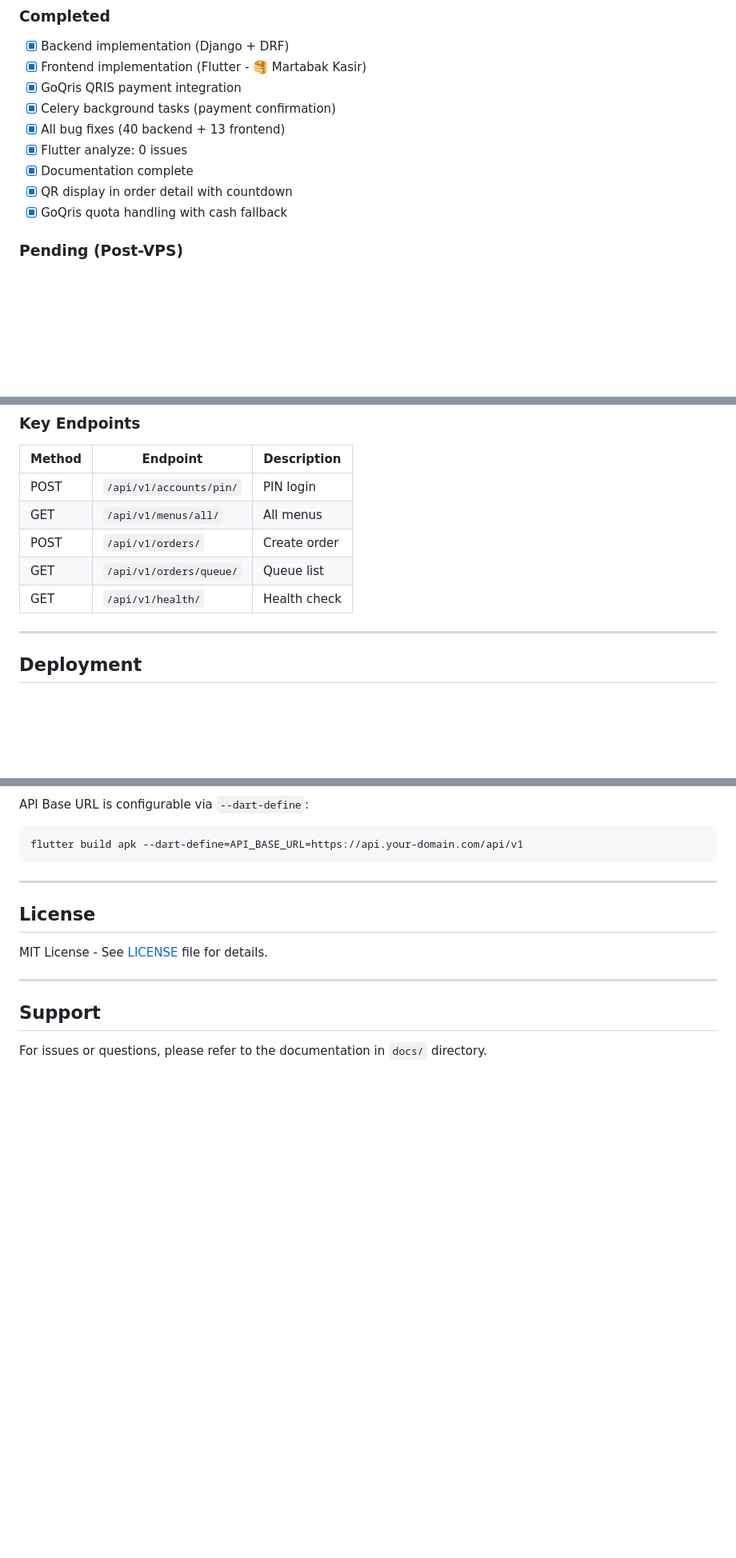
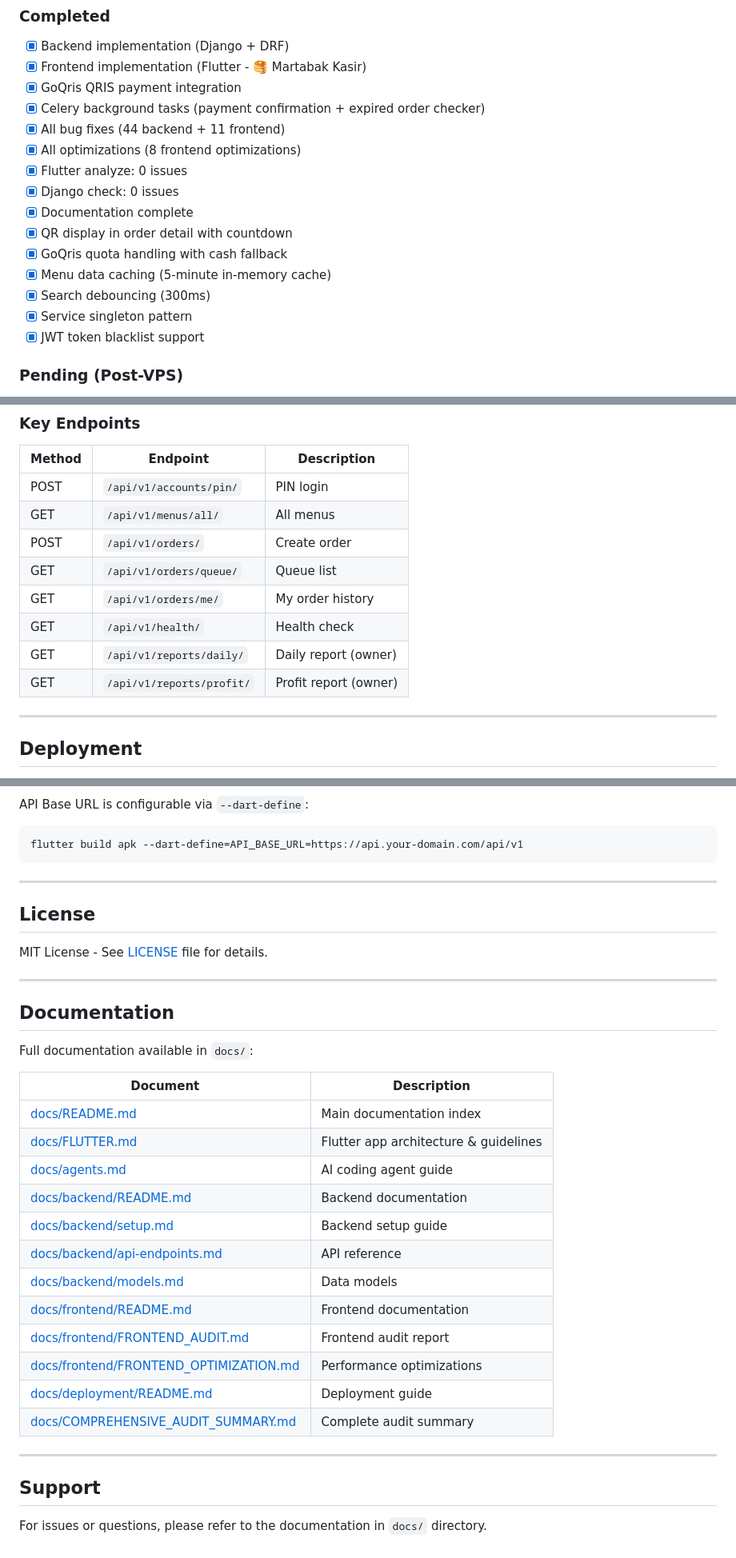
Before and after one commit to tembokbaleko123/App-Martabak, a Markdown page: README.md, 3 parts joined by grey strips. Shown at 80% size. Rendered like a GitHub page; blank space fills up the shorter version.

```diff
--- a/README.md
+++ b/README.md
@@ -90,12 +93,18 @@ App-Martabak/
 - [x] Backend implementation (Django + DRF)
 - [x] Frontend implementation (Flutter - 🥞 Martabak Kasir)
 - [x] GoQris QRIS payment integration
-- [x] Celery background tasks (payment confirmation)
-- [x] All bug fixes (40 backend + 13 frontend)
+- [x] Celery background tasks (payment confirmation + expired order checker)
+- [x] All bug fixes (44 backend + 11 frontend)
+- [x] All optimizations (8 frontend optimizations)
 - [x] Flutter analyze: 0 issues
+- [x] Django check: 0 issues
 - [x] Documentation complete
 - [x] QR display in order detail with countdown
 - [x] GoQris quota handling with cash fallback
+- [x] Menu data caching (5-minute in-memory cache)
+- [x] Search debouncing (300ms)
+- [x] Service singleton pattern
+- [x] JWT token blacklist support
 
 ### Pending (Post-VPS)
 
@@ -169,7 +184,10 @@ See [docs/backend/api-endpoints.md](docs/backend/api-endpoints.md) for full API
 | GET | `/api/v1/menus/all/` | All menus |
 | POST | `/api/v1/orders/` | Create order |
 | GET | `/api/v1/orders/queue/` | Queue list |
+| GET | `/api/v1/orders/me/` | My order history |
 | GET | `/api/v1/health/` | Health check |
+| GET | `/api/v1/reports/daily/` | Daily report (owner) |
+| GET | `/api/v1/reports/profit/` | Profit report (owner) |
 
 ---
 
@@ -252,6 +289,27 @@ MIT License - See [LICENSE](LICENSE) file for details.
 
 ---
 
+## Documentation
+
+Full documentation available in `docs/`:
+
+| Document | Description |
+|----------|-------------|
+| [docs/README.md](docs/README.md) | Main documentation index |
+| [docs/FLUTTER.md](docs/FLUTTER.md) | Flutter app architecture & guidelines |
+| [docs/agents.md](docs/agents.md) | AI coding agent guide |
+| [docs/backend/README.md](docs/backend/README.md) | Backend documentation |
+| [docs/backend/setup.md](docs/backend/setup.md) | Backend setup guide |
+| [docs/backend/api-endpoints.md](docs/backend/api-endpoints.md) | API reference |
+| [docs/backend/models.md](docs/backend/models.md) | Data models |
+| [docs/frontend/README.md](docs/frontend/README.md) | Frontend documentation |
+| [docs/frontend/FRONTEND_AUDIT.md](docs/frontend/FRONTEND_AUDIT.md) | Frontend audit report |
+| [docs/frontend/FRONTEND_OPTIMIZATION.md](docs/frontend/FRONTEND_OPTIMIZATION.md) | Performance optimizations |
+| [docs/deployment/README.md](docs/deployment/README.md) | Deployment guide |
+| [docs/COMPREHENSIVE_AUDIT_SUMMARY.md](docs/COMPREHENSIVE_AUDIT_SUMMARY.md) | Complete audit summary |
+
+---
+
 ## Support
 
 For issues or questions, please refer to the documentation in `docs/` directory.
```
Also changed, not shown: other parts of README.md (+38 -10 lines), docs/README.md (+45 -26 lines), docs/agents.md (+9 -8 lines).
